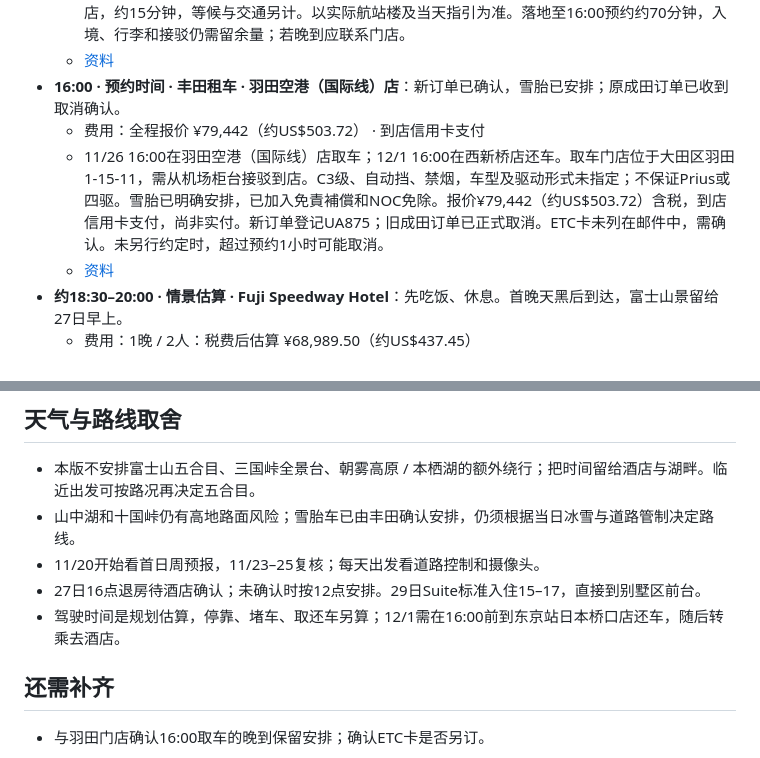
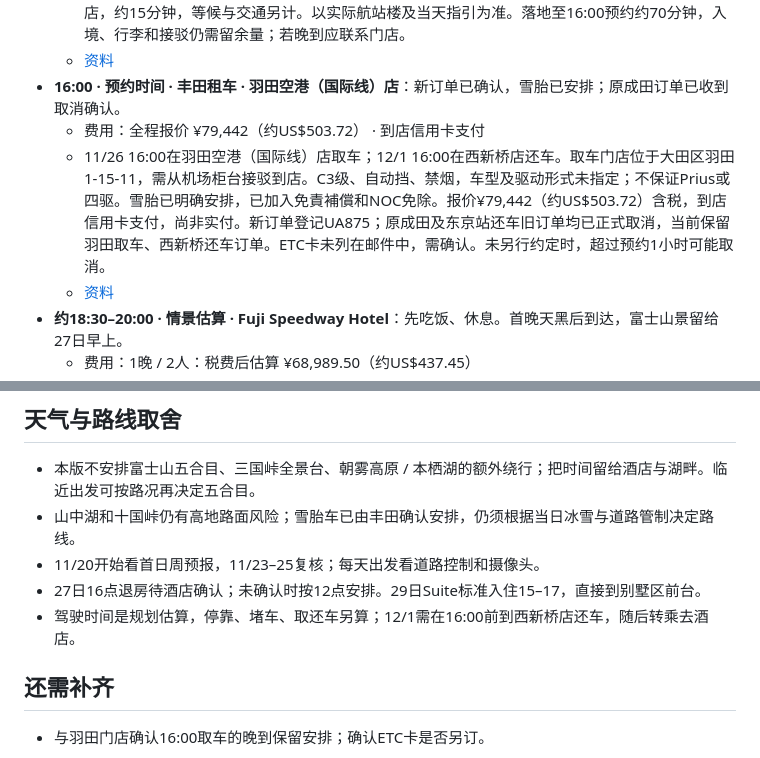
Before and after one commit to pzl233/fuji-trip-2026, a Markdown page: itinerary.md, 2 parts joined by grey strips. Rendered like a GitHub page.

```diff
--- a/itinerary.md
+++ b/itinerary.md
@@ -53,7 +53,7 @@ TOKI每晚各减US$100 CSP hotel credit后标注US$164.50 (实付)和US$193.02 (
   - [资料](https://rent.toyota.co.jp/shop/route/2_0021.html)
 - **16:00 · 预约时间 · 丰田租车 · 羽田空港（国际线）店**：新订单已确认，雪胎已安排；原成田订单已收到取消确认。
   - 费用：全程报价 ¥79,442（约US$503.72） · 到店信用卡支付
-  - 11/26 16:00在羽田空港（国际线）店取车；12/1 16:00在西新桥店还车。取车门店位于大田区羽田1-15-11，需从机场柜台接驳到店。C3级、自动挡、禁烟，车型及驱动形式未指定；不保证Prius或四驱。雪胎已明确安排，已加入免責補償和NOC免除。报价¥79,442（约US$503.72）含税，到店信用卡支付，尚非实付。新订单登记UA875；旧成田订单已正式取消。ETC卡未列在邮件中，需确认。未另行约定时，超过预约1小时可能取消。
+  - 11/26 16:00在羽田空港（国际线）店取车；12/1 16:00在西新桥店还车。取车门店位于大田区羽田1-15-11，需从机场柜台接驳到店。C3级、自动挡、禁烟，车型及驱动形式未指定；不保证Prius或四驱。雪胎已明确安排，已加入免責補償和NOC免除。报价¥79,442（约US$503.72）含税，到店信用卡支付，尚非实付。新订单登记UA875；原成田及东京站还车旧订单均已正式取消，当前保留羽田取车、西新桥还车订单。ETC卡未列在邮件中，需确认。未另行约定时，超过预约1小时可能取消。
   - [资料](https://rent.toyota.co.jp/shop/route/2_0021.html)
 - **约18:30–20:00 · 情景估算 · Fuji Speedway Hotel**：先吃饭、休息。首晚天黑后到达，富士山景留给27日早上。
   - 费用：1晚 / 2人：税费后估算 ¥68,989.50（约US$437.45）
@@ -158,7 +158,7 @@ Hilton Odawara → 丰田西新桥店还车 → 东京 ANA 洲际
 - 山中湖和十国峠仍有高地路面风险；雪胎车已由丰田确认安排，仍须根据当日冰雪与道路管制决定路线。
 - 11/20开始看首日周预报，11/23–25复核；每天出发看道路控制和摄像头。
 - 27日16点退房待酒店确认；未确认时按12点安排。29日Suite标准入住15–17，直接到别墅区前台。
-- 驾驶时间是规划估算，停靠、堵车、取还车另算；12/1需在16:00前到东京站日本桥口店还车，随后转乘去酒店。
+- 驾驶时间是规划估算，停靠、堵车、取还车另算；12/1需在16:00前到西新桥店还车，随后转乘去酒店。
 
 ## 还需补齐
 
```
